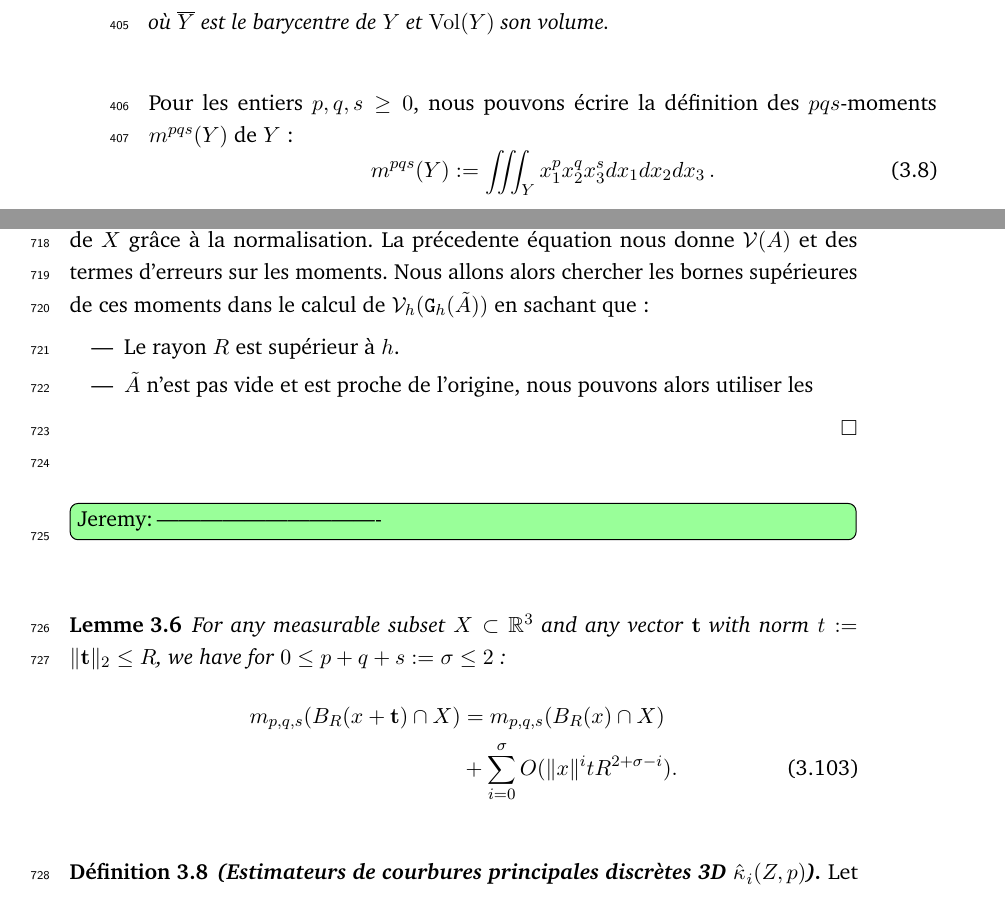
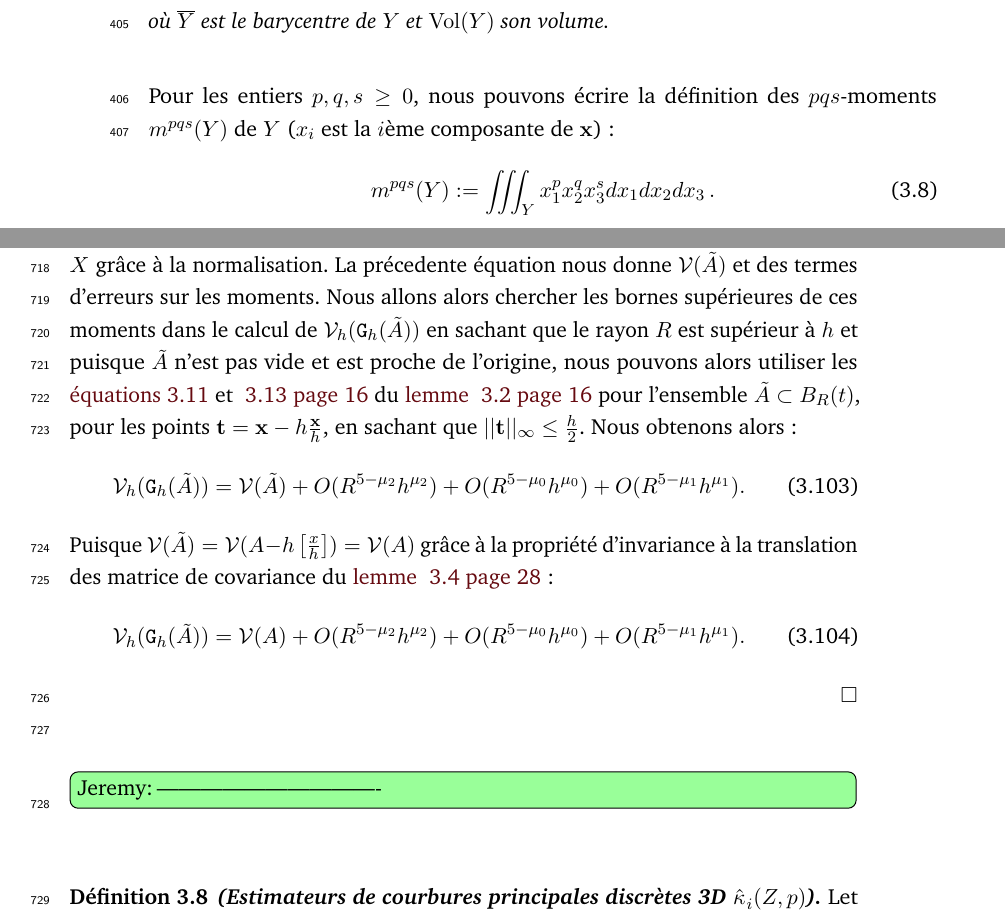
Before and after one commit to jlevallois/PhD-Thesis, a LaTeX thesis (main.tex, which reads content/chapter-estimators.tex): two parts of pages 25 and 42 of 80, joined at a grey line, cut so that both start at the same text. Compiled offline with pdfLaTeX.

Commit message:
estimators: proof convergence matrice covariance continious case

```diff
--- a/content/chapter-estimators.tex
+++ b/content/chapter-estimators.tex
@@ -253,11 +253,13 @@ la \RefDefinition{def:pottmann}, nous allons calculer sa matrice de covariance.
 \end{definition}
 %
 Pour les entiers $p, q, s \ge 0$, nous pouvons écrire la définition des $
-pqs$-moments $\Mom{pqs}(Y)$ de $Y$ :
+pqs$-moments $\Mom{pqs}(Y)$ de $Y$ ($x_i$ est la $i$ème composante de $\vx$) :
+%
 \begin{equation}
   \label{eq:moments}
   \Mom{pqs}(Y) \EqDef \iiint_Y x_1^p x_2^q x_3^s dx_1 dx_2 dx_3\,.
 \end{equation}
+%
 Il apparaît alors clairement que le volume $\Vol(Y)$ est le $0$-moment
 $\Mom{000}(Y)$, et que le barycentre $\overline{Y}$ est le $1$-moment normalisé
 par le $0$-moment, c'est à dire :
@@ -1275,11 +1277,23 @@ bord digital de la forme.
   indépendantes de $\Shape$ grâce à la normalisation. La précedente équation
   nous donne $\Cov( \tilde{A} )$ et des termes d'erreurs sur les moments. Nous
   allons alors chercher les bornes supérieures de ces moments dans le calcul de
-  $\DCov{h}( \DigF{\tilde{A}}{h} )$ en sachant que :
-  \begin{itemize}
-    \item Le rayon $R$ est supérieur à $h$.
-    \item $\tilde{A}$ n'est pas vide et est proche de l'origine, nous pouvons alors utiliser les %\RefEquations{}{}.
-  \end{itemize}
+  $\DCov{h}( \DigF{\tilde{A}}{h} )$ en sachant que le rayon $R$ est supérieur à
+  $h$ et puisque $\tilde{A}$ n'est pas vide et est proche de l'origine, nous
+  pouvons alors utiliser les
+  \RefEquations{eq:ball-moment-1}{eq:ball-moment-1bis} du
+  \RefLemma{lem:moment-ball} pour l'ensemble $\tilde{A} \subset \Ball{R}{t}$,
+  pour les points $\vt = \vx - h\frac{\vx}{h}$, en sachant que $||\vt||_\infty
+  \le \frac{h}{2}$. Nous obtenons alors :
+  %
+  \begin{equation}
+    \DCov{h}( \DigF{\tilde{A}}{h} ) = \Cov(\tilde{A}) + O(R^{5-{\mu_2}}h^{\mu_2}) + O(R^{5-{\mu_0}}h^{\mu_0}) + O(R^{5-{\mu_1}}h^{\mu_1}).
+  \end{equation}
+  %
+  Puisque $\Cov(\tilde{A})=\Cov(A-h\Rounded{x}{h})=\Cov(A)$ grâce à la propriété d'invariance à la translation des matrice de covariance du \RefLemma{lem:covariance-translation-invariant} :
+  %
+  \begin{equation}
+    \DCov{h}( \DigF{\tilde{A}}{h} ) = \Cov(A) + O(R^{5-{\mu_2}}h^{\mu_2}) + O(R^{5-{\mu_0}}h^{\mu_0}) + O(R^{5-{\mu_1}}h^{\mu_1}).
+  \end{equation}
 %
 \end{proof}
 %
@@ -1295,20 +1309,6 @@ bord digital de la forme.
 % \todoInlineJeremy{-------------------------------}
 % \vxH \in \Bd{\Body{\DSh}{h}}
 
-
-\begin{lemma}
-\label{lem:moment-pos-error}
-  For any measurable subset $\Shape \subset \R^3$ and any vector $\vt$ with
-  norm $t \EqDef \| \vt \|_2 \le R$, we have for $0 \le p+q+s
-  \EqDef {\sigma} \le 2$:
-  \begin{align}
-    m_{p,q,s}(\Ball{R}{x+\vt} \cap X ) & = m_{p,q,s}(\Ball{R}{x} \cap X ) \nonumber\\
-    &+ \sum_{i=0}^{{\sigma}} O(\|x\|^i tR^{2+{\sigma}-i}).
-    %% m_{1,0,0}(\Ball{R}{x+\vt} \cap X ) &= m_{1,0,0}(\Ball{R}{x} \cap X ) + O(R^3t)\\
-    %% m_{2,0,0}(\Ball{R}{x+\vt} \cap X ) &= m_{2,0,0}(\Ball{R}{x} \cap X ) + O(R^4t)\\
-    %% m_{1,1,0}(\Ball{R}{x+\vt} \cap X ) &= m_{2,0,0}(\Ball{R}{x} \cap X ) + O(R^4t).
-  \end{align}
-\end{lemma}
 
 % \begin{definition}
 %   \begin{equation}
```
Also changed, not shown: content/chapter-estimators.tex (2 more changed lines).
